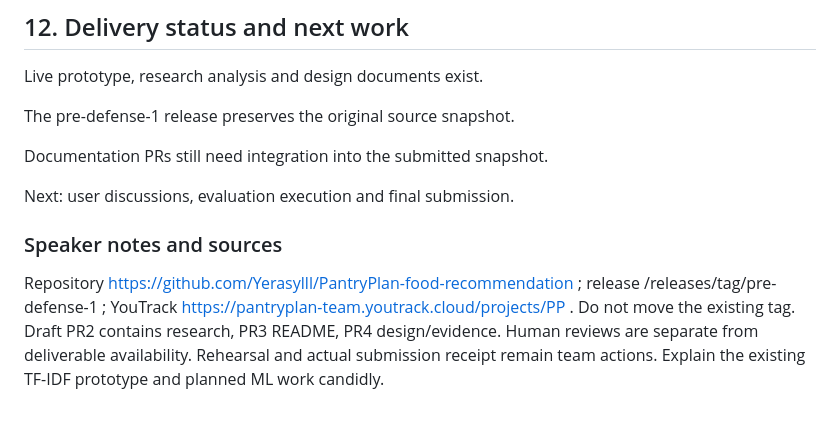
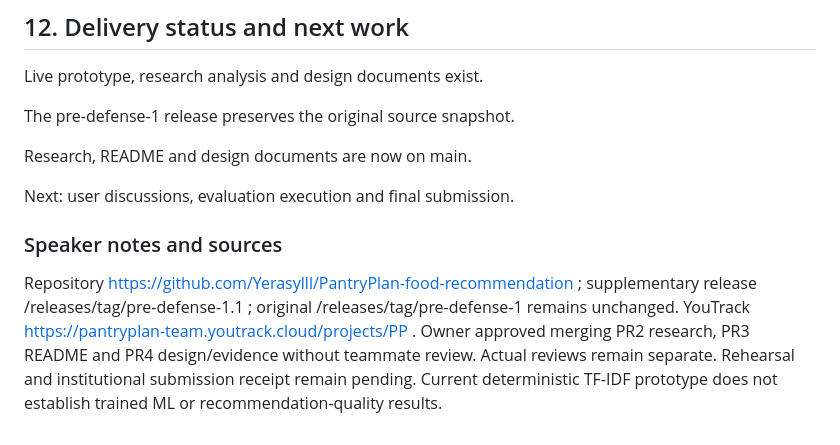
Before and after one commit to Yerasylll/PantryPlan-food-recommendation, a Markdown page: docs/pre-defense/defense-presentation.md, the part around the change. Rendered like a GitHub page.

Commit message:
PP-31: Update slide notes after documentation integration
Record merged documentation and supplementary release while retaining pending rehearsal and submission limits.

```diff
--- a/docs/pre-defense/defense-presentation.md
+++ b/docs/pre-defense/defense-presentation.md
@@ -162,10 +162,10 @@ Live prototype, research analysis and design documents exist.
 
 The pre-defense-1 release preserves the original source snapshot.
 
-Documentation PRs still need integration into the submitted snapshot.
+Research, README and design documents are now on main.
 
 Next: user discussions, evaluation execution and final submission.
 
 ### Speaker notes and sources
 
-Repository https://github.com/Yerasylll/PantryPlan-food-recommendation ; release /releases/tag/pre-defense-1 ; YouTrack https://pantryplan-team.youtrack.cloud/projects/PP . Do not move the existing tag. Draft PR2 contains research, PR3 README, PR4 design/evidence. Human reviews are separate from deliverable availability. Rehearsal and actual submission receipt remain team actions. Explain the existing TF-IDF prototype and planned ML work candidly.
+Repository https://github.com/Yerasylll/PantryPlan-food-recommendation ; supplementary release /releases/tag/pre-defense-1.1 ; original /releases/tag/pre-defense-1 remains unchanged. YouTrack https://pantryplan-team.youtrack.cloud/projects/PP . Owner approved merging PR2 research, PR3 README and PR4 design/evidence without teammate review. Actual reviews remain separate. Rehearsal and institutional submission receipt remain pending. Current deterministic TF-IDF prototype does not establish trained ML or recommendation-quality results.
```
